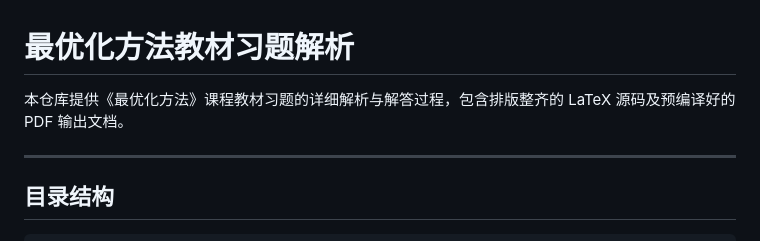
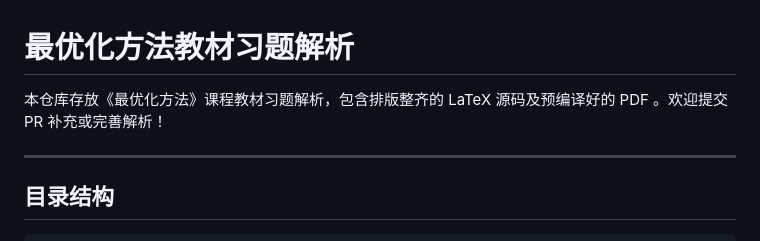
Before and after one commit to Huoyuuu/2026-optimization-exercise-solutions, a Markdown page: README.md, the part around the change. GitHub-like rendering.

Commit message:
docs: 更新 README 简介并添加欢迎提交 PR 提示

```diff
--- a/README.md
+++ b/README.md
@@ -1,6 +1,6 @@
 # 最优化方法教材习题解析
 
-本仓库提供《最优化方法》课程教材习题的详细解析与解答过程，包含排版整齐的 LaTeX 源码及预编译好的 PDF 输出文档。
+本仓库存放《最优化方法》课程教材习题解析，包含排版整齐的 LaTeX 源码及预编译好的 PDF 。欢迎提交 PR 补充或完善解析！
 
 ---
 
```
